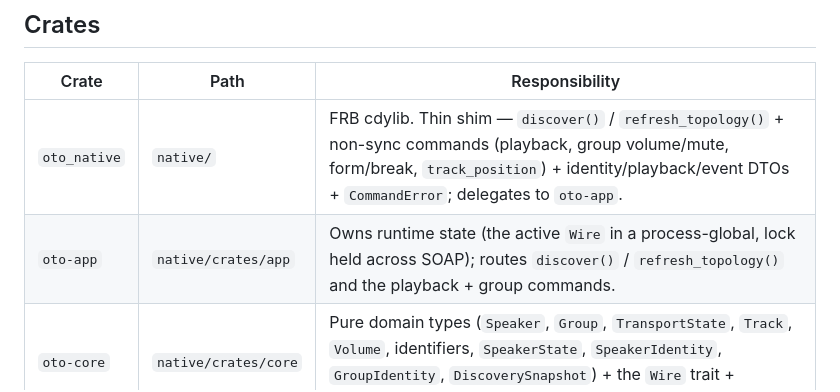
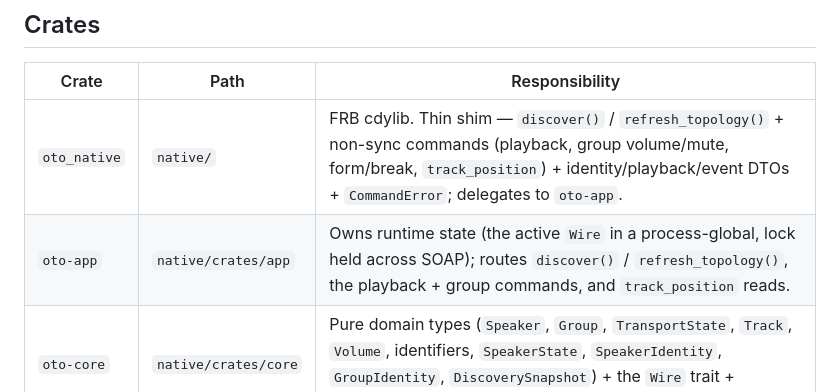
Before and after one commit to Oszkar/oto, a Markdown page: docs/ARCHITECTURE.md, the part around the change. GitHub-like rendering.

Commit message:
docs(v0.6.1): note track_position on the oto-app crate row

```diff
--- a/docs/ARCHITECTURE.md
+++ b/docs/ARCHITECTURE.md
@@ -42,7 +42,7 @@ Solid arrows are command-direction (UI → FRB → … → speakers); dashed arr
 | Crate | Path | Responsibility |
 |---|---|---|
 | `oto_native` | `native/` | FRB cdylib. Thin shim — `discover()` / `refresh_topology()` + non-sync commands (playback, group volume/mute, form/break, `track_position`) + identity/playback/event DTOs + `CommandError`; delegates to `oto-app`. |
-| `oto-app` | `native/crates/app` | Owns runtime state (the active `Wire` in a process-global, lock held across SOAP); routes `discover()` / `refresh_topology()` and the playback + group commands. |
+| `oto-app` | `native/crates/app` | Owns runtime state (the active `Wire` in a process-global, lock held across SOAP); routes `discover()` / `refresh_topology()`, the playback + group commands, and `track_position` reads. |
 | `oto-core` | `native/crates/core` | Pure domain types (`Speaker`, `Group`, `TransportState`, `Track`, `Volume`, identifiers, `SpeakerState`, `SpeakerIdentity`, `GroupIdentity`, `DiscoverySnapshot`) + the `Wire` trait + `WireError`. No networking, no async, no third-party deps. |
 | `oto-wire` | `native/crates/wire` | Production `Wire`: own multi-NIC SSDP + direct `sonos_api` (=0.5.2) SOAP for discovery, playback control, group operations (v0.5.1: form/break + group volume/mute), and one-shot state reads; v0.4 live property events (+ v0.5.1 group volume/mute) use the upstream reactive state/event layer from the same SDK family. No `SonosSystem`. Interior-mutable id→addr / group→coordinator / speaker→coordinator cache populated by `discover()`. A no-SSDP seeded constructor (`new_seeded`) backs the v0.5.1 fast re-discover. |
 | `oto-mock` | `native/crates/mock` | Stateful `Wire` implementation (`MockWire`) — in-memory per-speaker model (commands mutate it, `speaker_state` reflects it); integration tests run without a LAN. |
```
